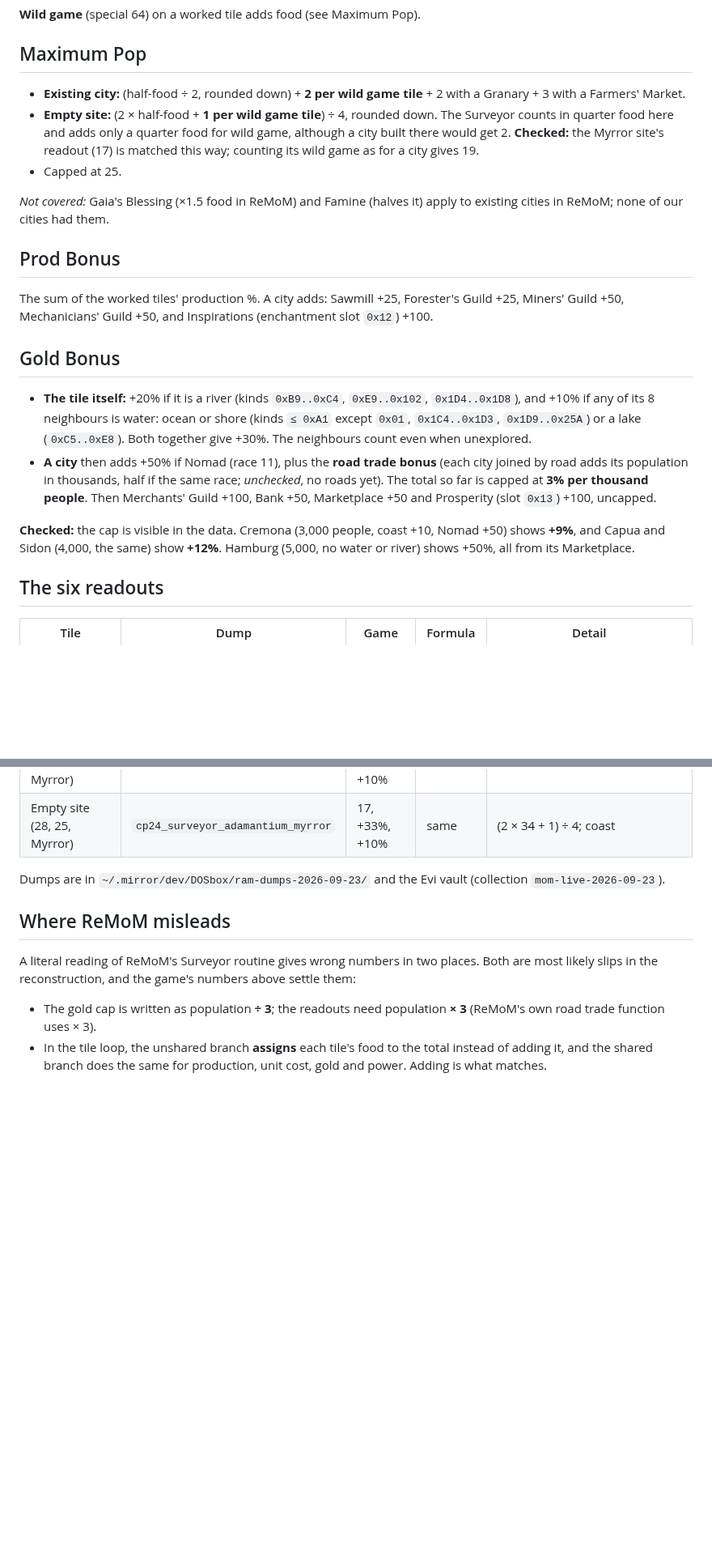
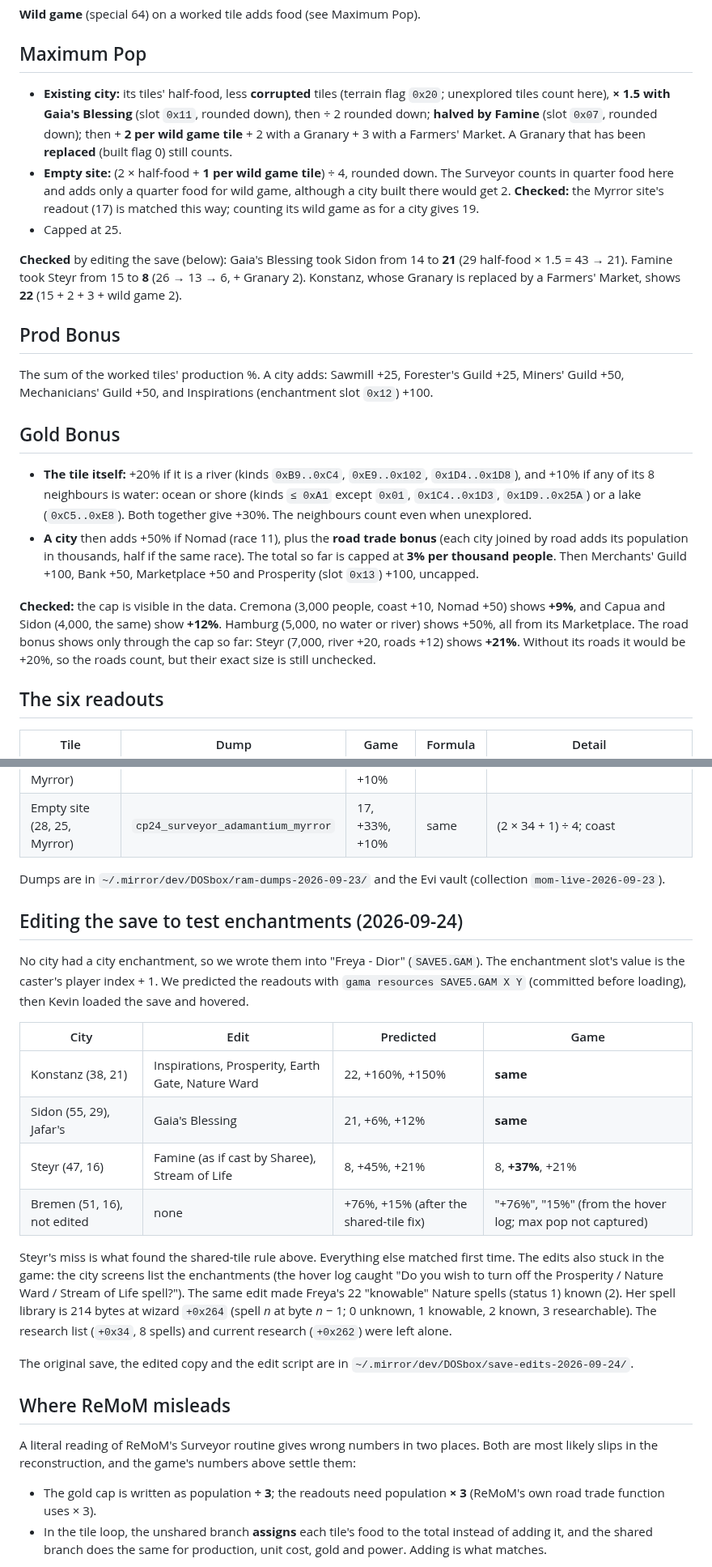
Before and after one commit to ApocryphaCipher/Mirror, a Markdown page: docs/reference/surveyor-formula.md, 2 parts joined by grey strips. Shown at 81% size. Rendered like a GitHub page; blank space fills up the shorter version.

Commit message:
docs: Surveyor formula checked on an edited save; shared tiles halve production
Enchantments written into Freya - Dior were predicted with gama and
matched in game: Inspirations, Prosperity, Gaia's Blessing, Famine, a
replaced Granary. Steyr's one miss found that a shared tile gives half
its production, rounded down per tile; Bremen then matched. Also records
where the spell library lives in the wizard record.

Co-Authored-By: Claude Opus 5.5 <noreply@anthropic.com>

```diff
--- a/docs/reference/surveyor-formula.md
+++ b/docs/reference/surveyor-formula.md
@@ -83,8 +92,12 @@ These agree with the tile panel's own text where we have it ("Hills /
 
 ## Maximum Pop
 
-- **Existing city:** (half-food ÷ 2, rounded down) + **2 per wild game
-  tile** + 2 with a Granary + 3 with a Farmers' Market.
+- **Existing city:** its tiles' half-food, less **corrupted** tiles
+  (terrain flag `0x20`; unexplored tiles count here), **× 1.5 with
+  Gaia's Blessing** (slot `0x11`, rounded down), then ÷ 2 rounded down;
+  **halved by Famine** (slot `0x07`, rounded down); then + **2 per wild
+  game tile** + 2 with a Granary + 3 with a Farmers' Market. A Granary
+  that has been **replaced** (built flag 0) still counts.
 - **Empty site:** (2 × half-food + **1 per wild game tile**) ÷ 4,
   rounded down. The Surveyor counts in quarter food here and adds only a
   quarter food for wild game, although a city built there would get 2.
@@ -92,8 +105,10 @@ These agree with the tile panel's own text where we have it ("Hills /
   counting its wild game as for a city gives 19.
 - Capped at 25.
 
-*Not covered:* Gaia's Blessing (×1.5 food in ReMoM) and Famine (halves
-it) apply to existing cities in ReMoM; none of our cities had them.
+**Checked** by editing the save (below): Gaia's Blessing took Sidon from
+14 to **21** (29 half-food × 1.5 = 43 → 21). Famine took Steyr from 15 to
+**8** (26 → 13 → 6, + Granary 2). Konstanz, whose Granary is replaced by a
+Farmers' Market, shows **22** (15 + 2 + 3 + wild game 2).
 
 ## Prod Bonus
 
@@ -110,14 +125,16 @@ Inspirations (enchantment slot `0x12`) +100.
   The neighbours count even when unexplored.
 - **A city** then adds +50% if Nomad (race 11), plus the **road trade
   bonus** (each city joined by road adds its population in thousands,
-  half if the same race; *unchecked*, no roads yet). The total so far is
+  half if the same race). The total so far is
   capped at **3% per thousand people**. Then Merchants' Guild +100,
   Bank +50, Marketplace +50 and Prosperity (slot `0x13`) +100, uncapped.
 
 **Checked:** the cap is visible in the data. Cremona (3,000 people,
 coast +10, Nomad +50) shows **+9%**, and Capua and Sidon (4,000, the
 same) show **+12%**. Hamburg (5,000, no water or river) shows +50%, all
-from its Marketplace.
+from its Marketplace. The road bonus shows only through the cap so far:
+Steyr (7,000, river +20, roads +12) shows **+21%**. Without its roads it
+would be +20%, so the roads count, but their exact size is still unchecked.
 
 ## The six readouts
 
@@ -132,6 +149,32 @@ from its Marketplace.
 
 Dumps are in `~/.mirror/dev/DOSbox/ram-dumps-2026-09-23/` and the Evi
 vault (collection `mom-live-2026-09-23`).
+
+## Editing the save to test enchantments (2026-09-24)
+
+No city had a city enchantment, so we wrote them into "Freya - Dior"
+(`SAVE5.GAM`). The enchantment slot's value is the caster's player
+index + 1. We predicted the readouts with `gama resources SAVE5.GAM X Y`
+(committed before loading), then Kevin loaded the save and hovered.
+
+| City | Edit | Predicted | Game |
+| --- | --- | --- | --- |
+| Konstanz (38, 21) | Inspirations, Prosperity, Earth Gate, Nature Ward | 22, +160%, +150% | **same** |
+| Sidon (55, 29), Jafar's | Gaia's Blessing | 21, +6%, +12% | **same** |
+| Steyr (47, 16) | Famine (as if cast by Sharee), Stream of Life | 8, +45%, +21% | 8, **+37%**, +21% |
+| Bremen (51, 16), not edited | none | +76%, +15% (after the shared-tile fix) | "+76%", "15%" (from the hover log; max pop not captured) |
+
+Steyr's miss is what found the shared-tile rule above. Everything else
+matched first time. The edits also stuck in the game: the city screens
+list the enchantments (the hover log caught "Do you wish to turn off the
+Prosperity / Nature Ward / Stream of Life spell?"). The same edit made
+Freya's 22 "knowable" Nature spells (status 1) known (2). Her spell
+library is 214 bytes at wizard `+0x264` (spell *n* at byte *n* − 1; 0
+unknown, 1 knowable, 2 known, 3 researchable). The research list (`+0x34`,
+8 spells) and current research (`+0x262`) were left alone.
+
+The original save, the edited copy and the edit script are in
+`~/.mirror/dev/DOSbox/save-edits-2026-09-24/`.
 
 ## Where ReMoM misleads
 
```
Also changed, not shown: other parts of docs/reference/surveyor-formula.md (+16 -7 lines).
